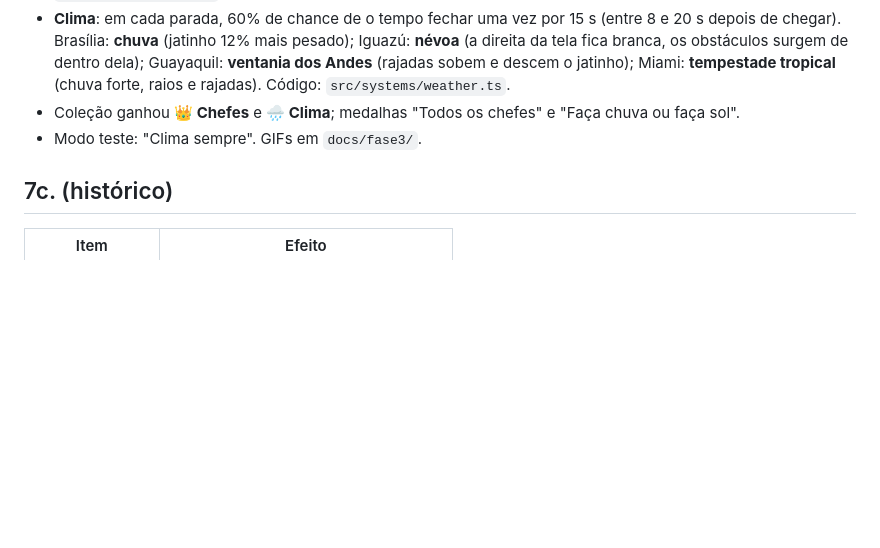
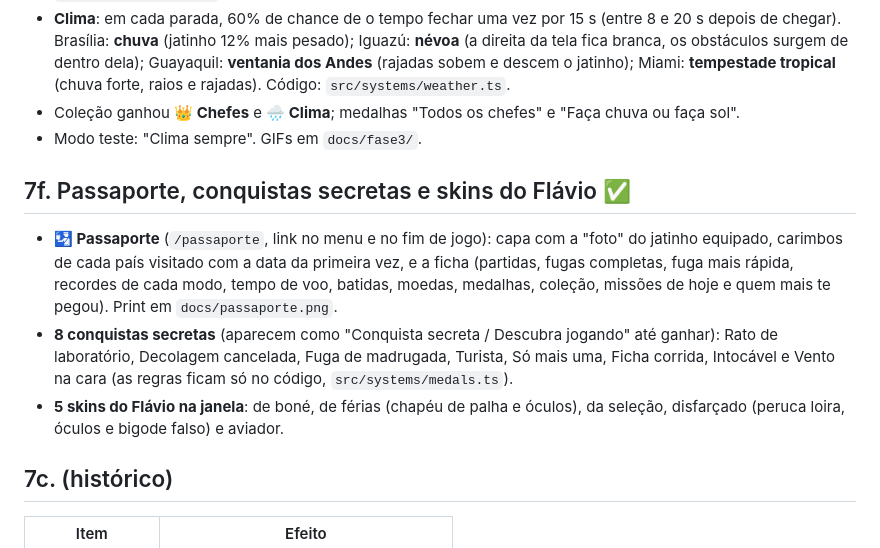
Before and after one commit to JeanCarlosDelai/flappy-bird-flavio, a Markdown page: PLANO.md, the part around the change. Rendered like a GitHub page; blank space fills up the shorter version.

```diff
--- a/PLANO.md
+++ b/PLANO.md
@@ -212,6 +212,18 @@ Ideias que ainda podem entrar:
 - Coleção ganhou **👑 Chefes** e **🌧️ Clima**; medalhas "Todos os chefes" e "Faça chuva ou faça sol".
 - Modo teste: "Clima sempre". GIFs em `docs/fase3/`.
 
+## 7f. Passaporte, conquistas secretas e skins do Flávio ✅
+
+- **🛂 Passaporte** (`/passaporte`, link no menu e no fim de jogo): capa com a "foto" do jatinho
+  equipado, carimbos de cada país visitado com a data da primeira vez, e a ficha (partidas, fugas
+  completas, fuga mais rápida, recordes de cada modo, tempo de voo, batidas, moedas, medalhas,
+  coleção, missões de hoje e quem mais te pegou). Print em `docs/passaporte.png`.
+- **8 conquistas secretas** (aparecem como "Conquista secreta / Descubra jogando" até ganhar):
+  Rato de laboratório, Decolagem cancelada, Fuga de madrugada, Turista, Só mais uma, Ficha corrida,
+  Intocável e Vento na cara (as regras ficam só no código, `src/systems/medals.ts`).
+- **5 skins do Flávio na janela**: de boné, de férias (chapéu de palha e óculos), da seleção,
+  disfarçado (peruca loira, óculos e bigode falso) e aviador.
+
 ## 7c. (histórico)
 
 | Item | Efeito |
```
Also changed, not shown: docs/passaporte.png (added), 13 other files.
